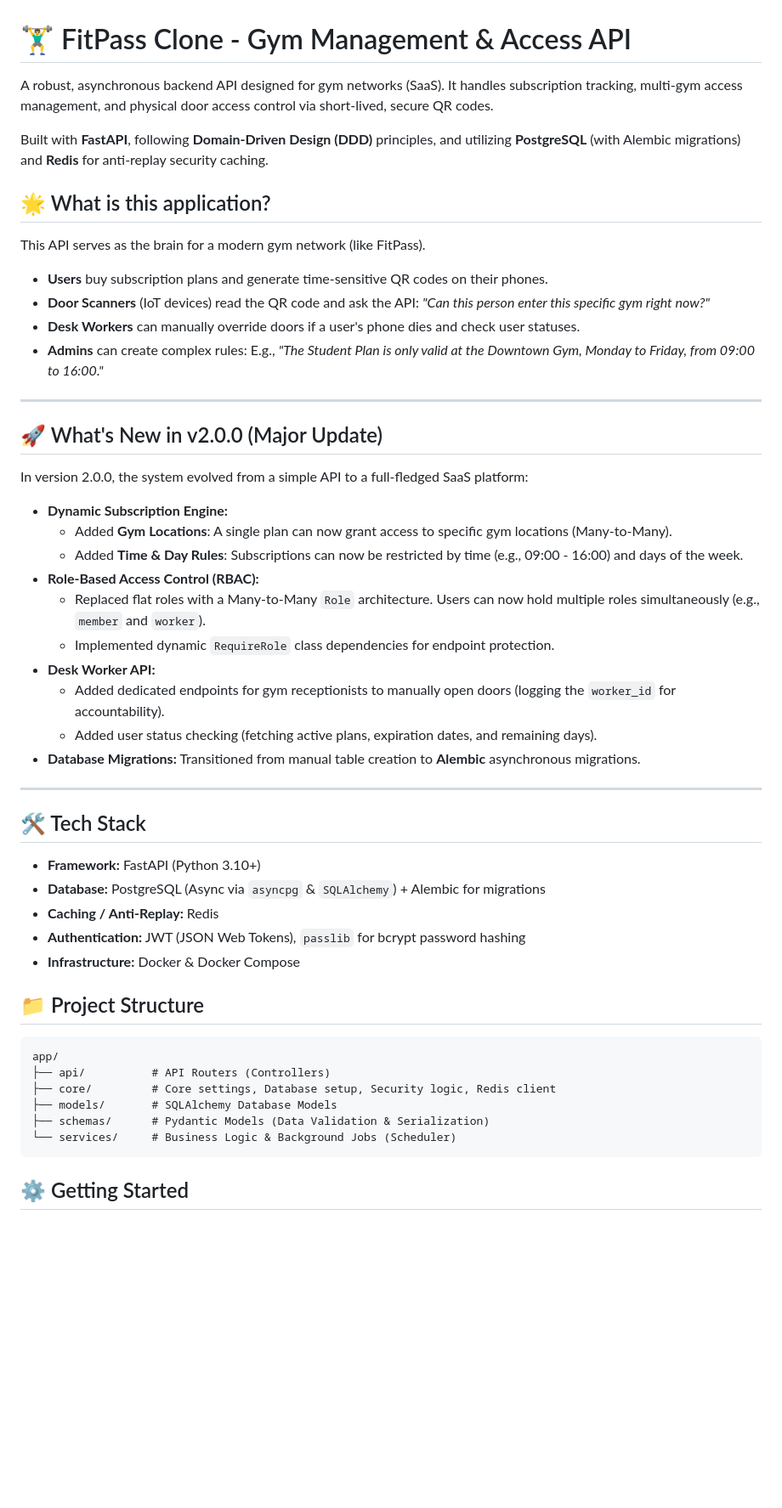
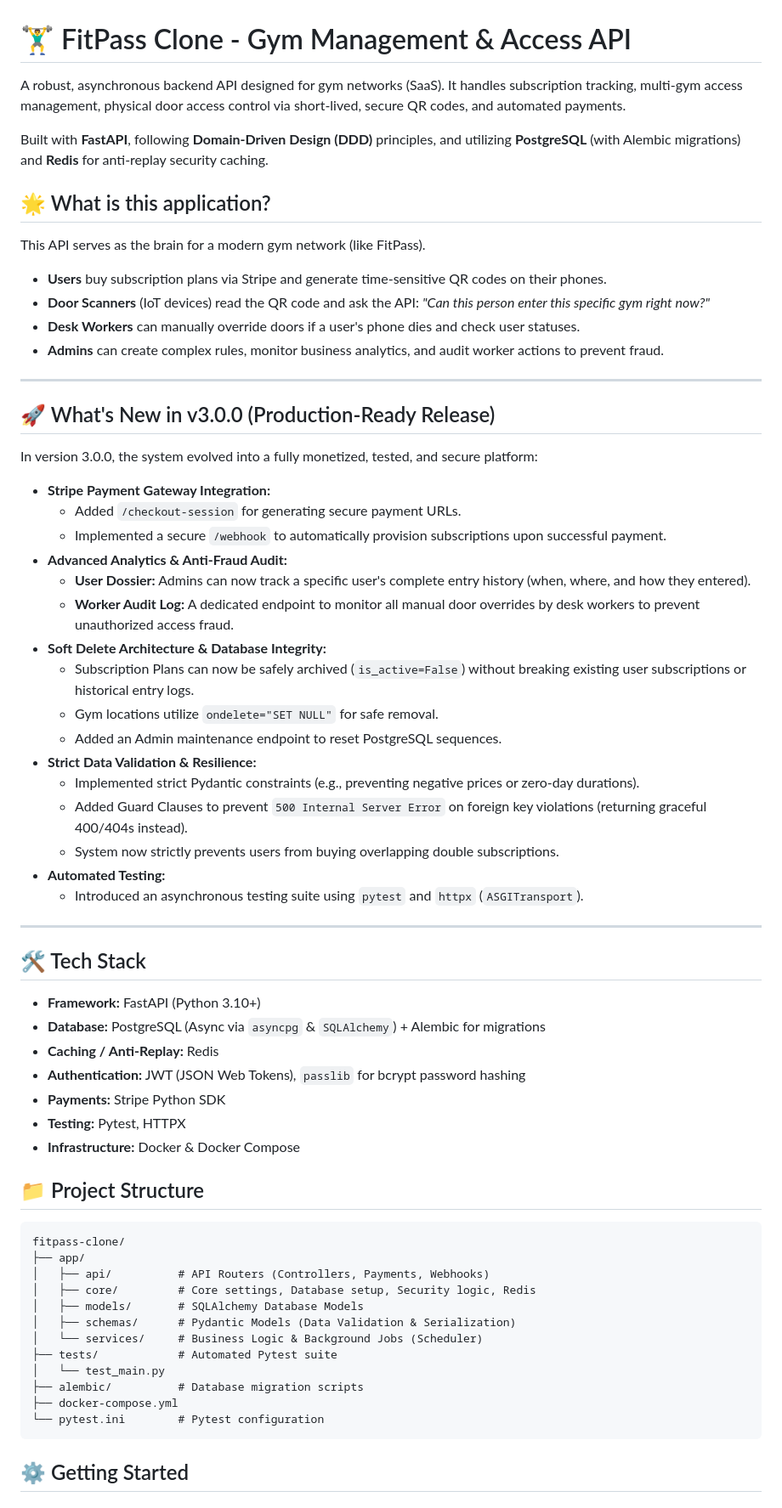
Before and after one commit to dusannd/fitpass-clone-backend, a Markdown page: README.md, the part around one of its changes. Shown at 85% size. Rendered like a GitHub page; blank space fills up the shorter version.

Commit message:
docs: Updated README for V3.0.0 release

````diff
--- a/README.md
+++ b/README.md
@@ -1,32 +1,38 @@
 # 🏋️‍♂️ FitPass Clone - Gym Management & Access API
 
-A robust, asynchronous backend API designed for gym networks (SaaS). It handles subscription tracking, multi-gym access management, and physical door access control via short-lived, secure QR codes.
+A robust, asynchronous backend API designed for gym networks (SaaS). It handles subscription tracking, multi-gym access management, physical door access control via short-lived, secure QR codes, and automated payments.
 
 Built with **FastAPI**, following **Domain-Driven Design (DDD)** principles, and utilizing **PostgreSQL** (with Alembic migrations) and **Redis** for anti-replay security caching.
 
 ## 🌟 What is this application?
 This API serves as the brain for a modern gym network (like FitPass).
-- **Users** buy subscription plans and generate time-sensitive QR codes on their phones.
+- **Users** buy subscription plans via Stripe and generate time-sensitive QR codes on their phones.
 - **Door Scanners** (IoT devices) read the QR code and ask the API: *"Can this person enter this specific gym right now?"*
 - **Desk Workers** can manually override doors if a user's phone dies and check user statuses.
-- **Admins** can create complex rules: E.g., *"The Student Plan is only valid at the Downtown Gym, Monday to Friday, from 09:00 to 16:00."*
+- **Admins** can create complex rules, monitor business analytics, and audit worker actions to prevent fraud.
 
 ---
 
-## 🚀 What's New in v2.0.0 (Major Update)
+## 🚀 What's New in v3.0.0 (Production-Ready Release)
 
-In version 2.0.0, the system evolved from a simple API to a full-fledged SaaS platform:
+In version 3.0.0, the system evolved into a fully monetized, tested, and secure platform:
 
-* **Dynamic Subscription Engine:**
-  * Added **Gym Locations**: A single plan can now grant access to specific gym locations (Many-to-Many).
-  * Added **Time & Day Rules**: Subscriptions can now be restricted by time (e.g., 09:00 - 16:00) and days of the week.
-* **Role-Based Access Control (RBAC):**
-  * Replaced flat roles with a Many-to-Many `Role` architecture. Users can now hold multiple roles simultaneously (e.g., `member` and `worker`).
-  * Implemented dynamic `RequireRole` class dependencies for endpoint protection.
-* **Desk Worker API:**
-  * Added dedicated endpoints for gym receptionists to manually open doors (logging the `worker_id` for accountability).
-  * Added user status checking (fetching active plans, expiration dates, and remaining days).
-* **Database Migrations:** Transitioned from manual table creation to **Alembic** asynchronous migrations.
+* **Stripe Payment Gateway Integration:**
+  * Added `/checkout-session` for generating secure payment URLs.
+  * Implemented a secure `/webhook` to automatically provision subscriptions upon successful payment.
+* **Advanced Analytics & Anti-Fraud Audit:**
+  * **User Dossier:** Admins can now track a specific user's complete entry history (when, where, and how they entered).
+  * **Worker Audit Log:** A dedicated endpoint to monitor all manual door overrides by desk workers to prevent unauthorized access fraud.
+* **Soft Delete Architecture & Database Integrity:**
+  * Subscription Plans can now be safely archived (`is_active=False`) without breaking existing user subscriptions or historical entry logs.
+  * Gym locations utilize `ondelete="SET NULL"` for safe removal.
+  * Added an Admin maintenance endpoint to reset PostgreSQL sequences.
+* **Strict Data Validation & Resilience:**
+  * Implemented strict Pydantic constraints (e.g., preventing negative prices or zero-day durations).
+  * Added Guard Clauses to prevent `500 Internal Server Error` on foreign key violations (returning graceful 400/404s instead).
+  * System now strictly prevents users from buying overlapping double subscriptions.
+* **Automated Testing:**
+  * Introduced an asynchronous testing suite using `pytest` and `httpx` (`ASGITransport`).
 
 ---
 
@@ -36,17 +42,25 @@ In version 2.0.0, the system evolved from a simple API to a full-fledged SaaS pl
 * **Database:** PostgreSQL (Async via `asyncpg` & `SQLAlchemy`) + Alembic for migrations
 * **Caching / Anti-Replay:** Redis
 * **Authentication:** JWT (JSON Web Tokens), `passlib` for bcrypt password hashing
+* **Payments:** Stripe Python SDK
+* **Testing:** Pytest, HTTPX
 * **Infrastructure:** Docker & Docker Compose
 
 ## 📁 Project Structure
 
 ```text
-app/
-├── api/          # API Routers (Controllers)
-├── core/         # Core settings, Database setup, Security logic, Redis client
-├── models/       # SQLAlchemy Database Models
-├── schemas/      # Pydantic Models (Data Validation & Serialization)
-└── services/     # Business Logic & Background Jobs (Scheduler)
+fitpass-clone/
+├── app/
+│   ├── api/          # API Routers (Controllers, Payments, Webhooks)
+│   ├── core/         # Core settings, Database setup, Security logic, Redis
+│   ├── models/       # SQLAlchemy Database Models
+│   ├── schemas/      # Pydantic Models (Data Validation & Serialization)
+│   └── services/     # Business Logic & Background Jobs (Scheduler)
+├── tests/            # Automated Pytest suite
+│   └── test_main.py
+├── alembic/          # Database migration scripts
+├── docker-compose.yml
+└── pytest.ini        # Pytest configuration
 ```
 
 ## ⚙️ Getting Started
````
Also changed, not shown: other parts of README.md (+10 -0 lines).
